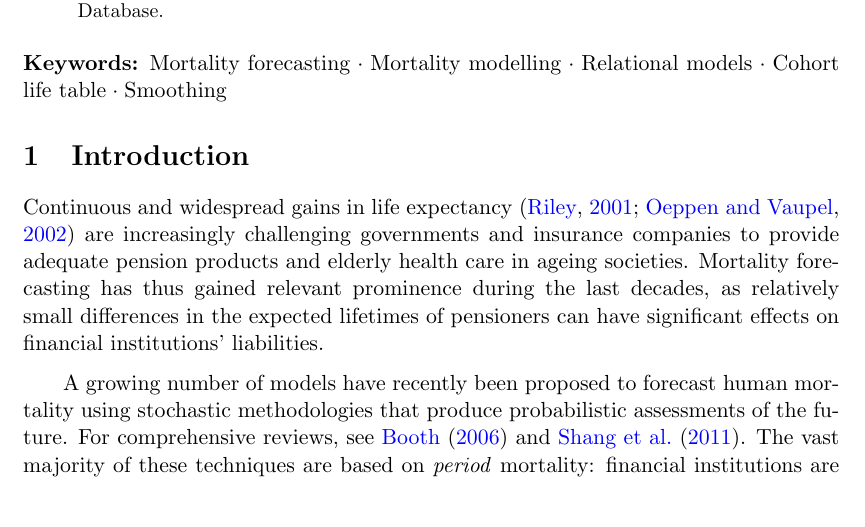
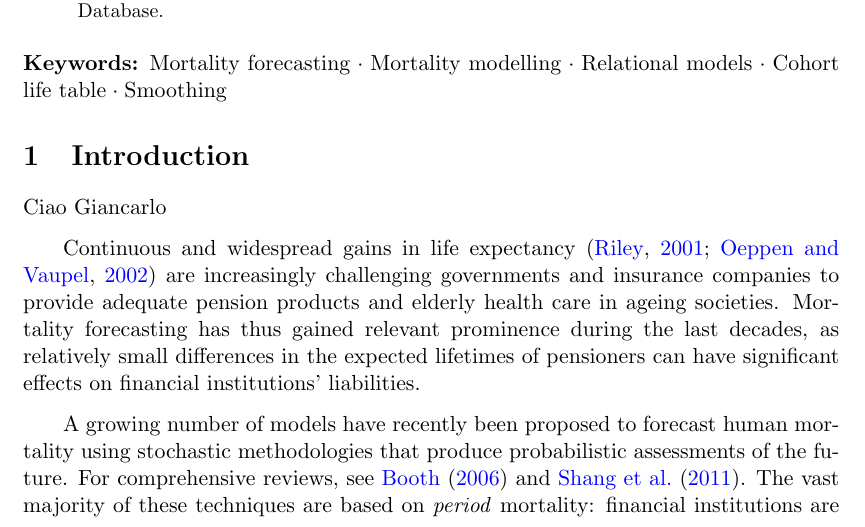
Before and after one commit to ubasellini/C-STAD, a LaTeX paper (Paper/C-STAD.tex): part of page 1 of 21, cut so that both start at the same text. Compiled offline with pdfLaTeX.

Commit message:
modifica UB

```diff
--- a/Paper/C-STAD.tex
+++ b/Paper/C-STAD.tex
@@ -53,6 +53,8 @@ Mortality forecasting has received increasing interest during recent decades due
 
 \section{Introduction}
 \label{Sec:Intro}
+Ciao Giancarlo
+
 Continuous and widespread gains in life expectancy \citep{riley2001rising,oeppen2002broken} are increasingly challenging governments and insurance companies to provide adequate pension products and elderly health care in ageing societies. Mortality forecasting has thus gained relevant prominence during the last decades, as relatively small differences in the expected lifetimes of pensioners can have significant effects on financial institutions' liabilities.
 
 A growing number of models have recently been proposed to forecast human mortality using stochastic methodologies that produce probabilistic assessments of the future. For comprehensive reviews, see \cite{booth2006demographic} and \cite{shang2011point}. The vast majority of these techniques are based on \textit{period} mortality: financial institutions are typically interested in the mortality developments of groups of individuals that comprise different birth cohorts. In addition, cohort data can be outdated, unavailable or incomplete, hence period life tables have been developed to analyse a hypothetical cohort if its age-specific death rates pertained throughout its life \citep{preston2001demogr}.
```
